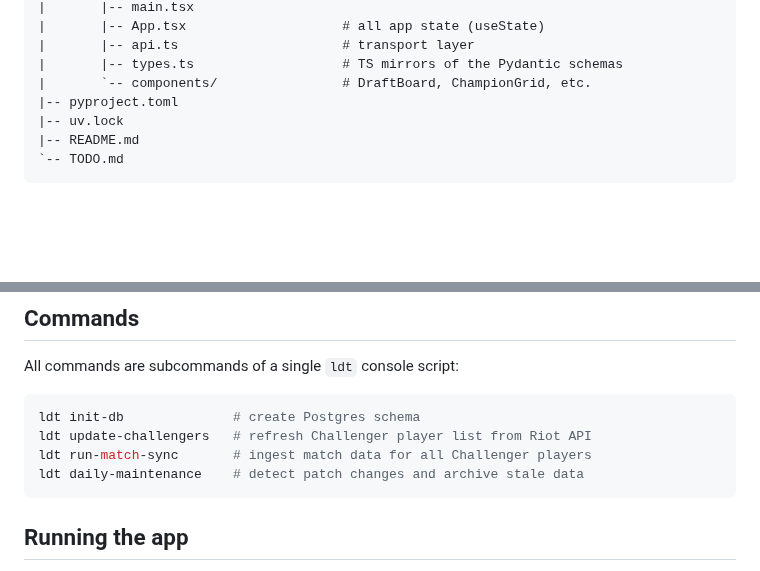
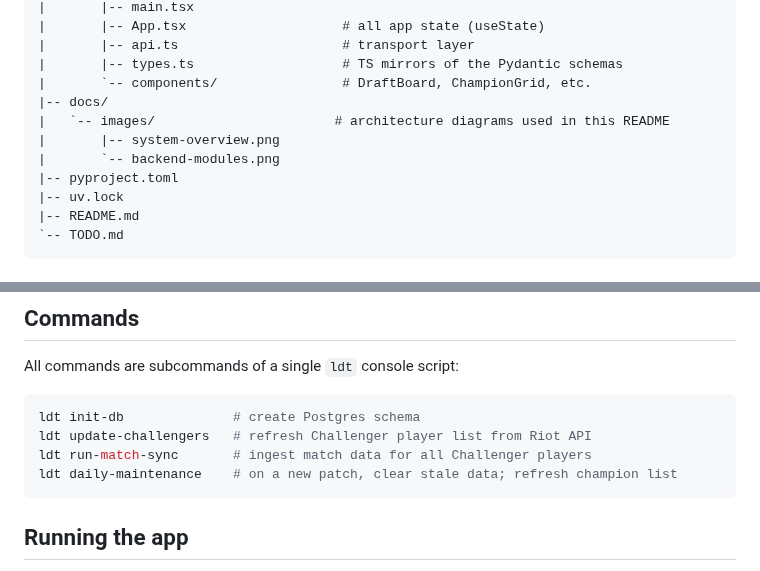
Before and after one commit to ZBArchibald/lol_draft_tool, a Markdown page: README.md, 2 parts joined by grey strips. Drawn GitHub-style; blank space fills up the shorter version.

````diff
--- a/README.md
+++ b/README.md
@@ -57,6 +76,10 @@ lol_draft_tool/
 |       |-- api.ts                     # transport layer
 |       |-- types.ts                   # TS mirrors of the Pydantic schemas
 |       `-- components/                # DraftBoard, ChampionGrid, etc.
+|-- docs/
+|   `-- images/                       # architecture diagrams used in this README
+|       |-- system-overview.png
+|       `-- backend-modules.png
 |-- pyproject.toml
 |-- uv.lock
 |-- README.md
@@ -106,7 +129,7 @@ All commands are subcommands of a single `ldt` console script:
 ldt init-db              # create Postgres schema
 ldt update-challengers   # refresh Challenger player list from Riot API
 ldt run-match-sync       # ingest match data for all Challenger players
-ldt daily-maintenance    # detect patch changes and archive stale data
+ldt daily-maintenance    # on a new patch, clear stale data; refresh champion list
 ```
 
 ## Running the app
````
Also changed, not shown: other parts of README.md (+20 -1 lines), docs/images/backend-modules.png (added), docs/images/system-overview.png (added).
